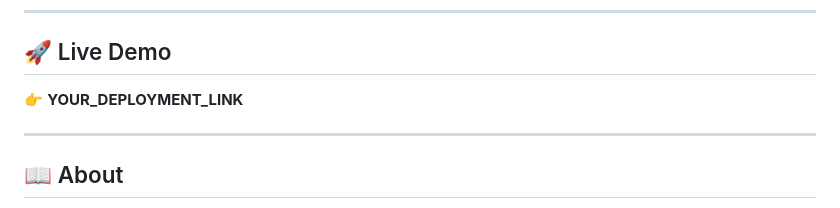
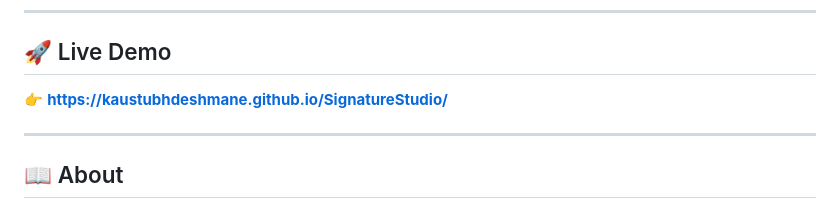
Before and after one commit to KaustubhDeshmane/SignatureStudio, a Markdown page: README.md, the part around one of its changes. Drawn GitHub-style.

Commit message:
Update live demo link in README.md

```diff
--- a/README.md
+++ b/README.md
@@ -18,7 +18,7 @@
 
 ## 🚀 Live Demo
 
-👉 **YOUR_DEPLOYMENT_LINK**
+👉 **https://kaustubhdeshmane.github.io/SignatureStudio/**
 
 ---
 
```
Also changed, not shown: other parts of README.md (+1 -1 lines).
